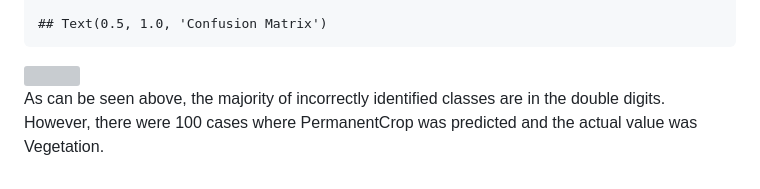
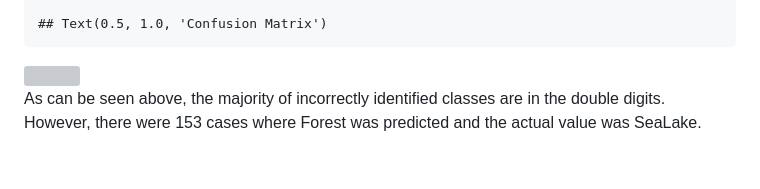
Before and after one commit to JacobMcGill/ECO395M-HW4, a Markdown page: HW_4.md, the part around the change. GitHub-like rendering; grey boxes are pictures that could not be loaded.

```diff
--- a/HW_4.md
+++ b/HW_4.md
@@ -386,5 +386,5 @@ along the x axis and actual labels along the y axis.
 <img src="HW_4_files/figure-markdown_strict/unnamed-chunk-25-23.png" width="960" />
 
 As can be seen above, the majority of incorrectly identified classes are
-in the double digits. However, there were 100 cases where PermanentCrop
-was predicted and the actual value was Vegetation.
+in the double digits. However, there were 153 cases where Forest
+was predicted and the actual value was SeaLake.
```
